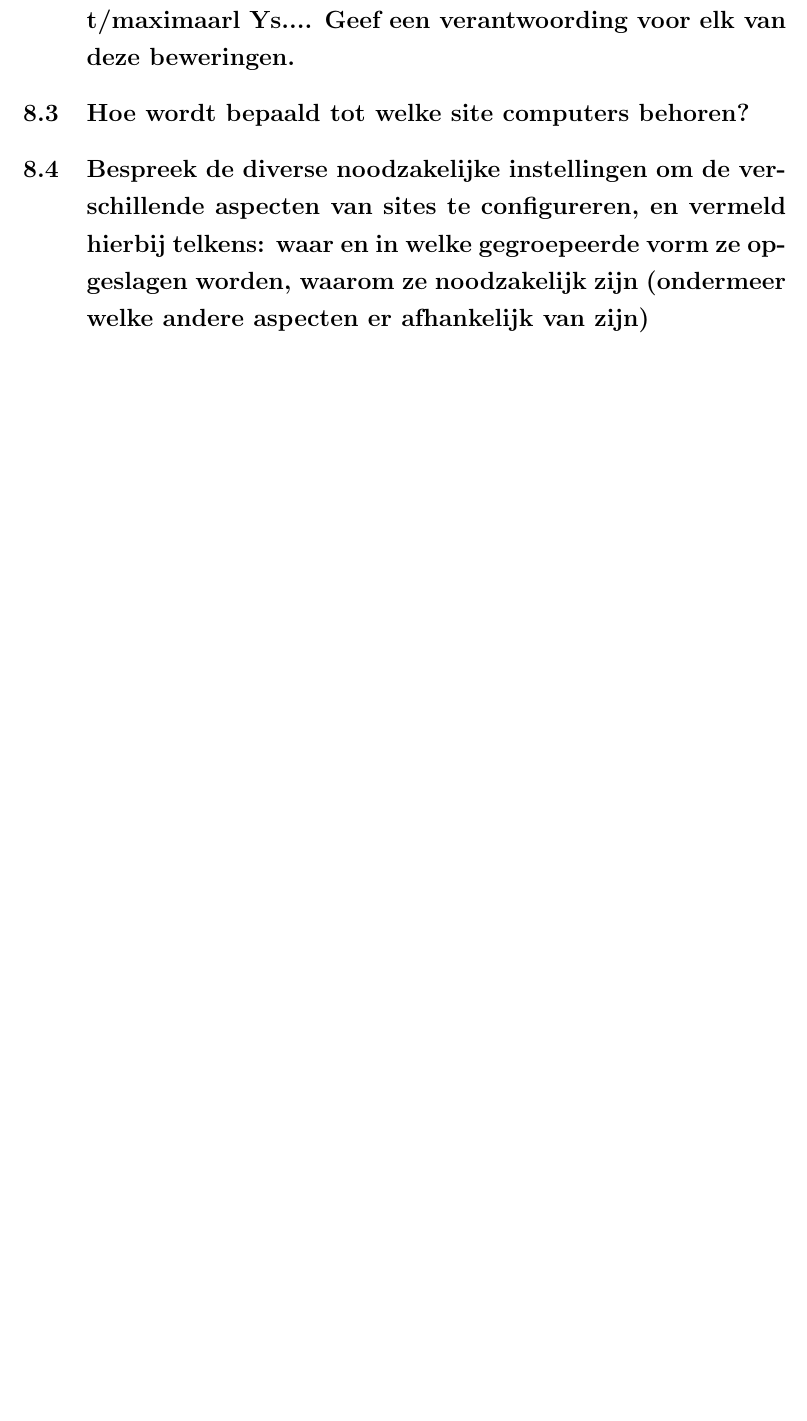
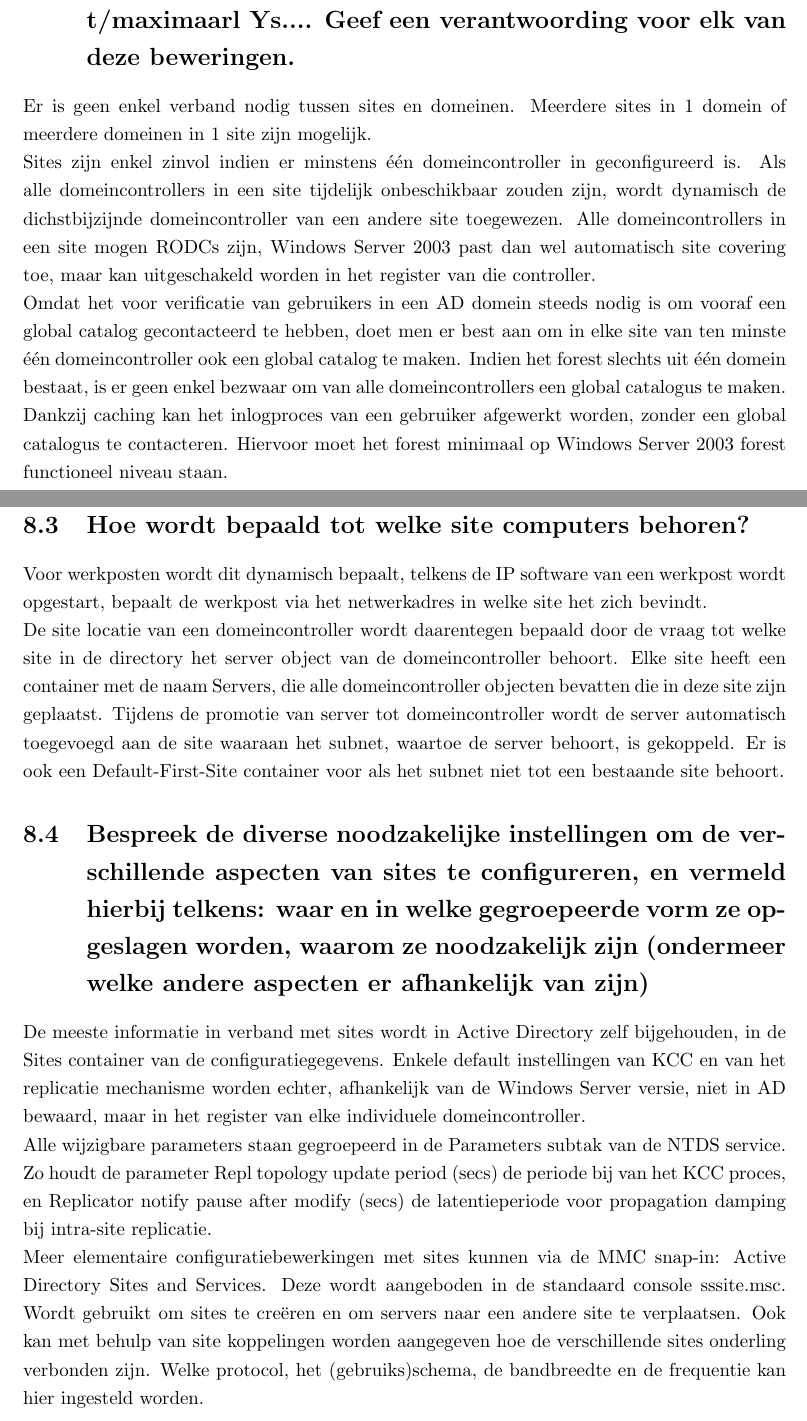
Before and after one commit to iii/tiwi-windows, a LaTeX book (main.tex, which reads schriftelijk/2.tex): part of page 37 of 42 before the commit and two parts of pages 38 and 39 of 44 after it, the two joined at a grey line, cut so that both start at the same text, the shorter picture padded with empty space. Compiled offline with pdfLaTeX.

Commit message:
Tweede vraag van schriftelijke reeks

```diff
--- a/schriftelijk/2.tex
+++ b/schriftelijk/2.tex
@@ -10,9 +57,59 @@ golbal catalogs? Druk deze relaties ondermeer uit in termen zoals ... een X
 vereist minimaarl/exact/maximaarl Ys.... Geef een verantwoording voor elk van
 deze beweringen.}
 
+Er is geen enkel verband nodig tussen sites en domeinen. Meerdere sites in 1
+domein of meerdere domeinen in 1 site zijn mogelijk.
+
+Sites zijn enkel zinvol indien er minstens één domeincontroller in
+geconfigureerd is. Als alle domeincontrollers in een site tijdelijk
+onbeschikbaar zouden zijn, wordt dynamisch de dichstbijzijnde domeincontroller
+van een andere site toegewezen. Alle domeincontrollers in een site mogen RODCs
+zijn, Windows Server 2003 past dan wel automatisch site covering toe, maar kan
+uitgeschakeld worden in het register van die controller.
+
+Omdat het voor verificatie van gebruikers in een AD domein steeds nodig is om
+vooraf een global catalog gecontacteerd te hebben, doet men er best aan om in
+elke site van ten minste één domeincontroller ook een global catalog te maken.
+Indien het forest slechts uit één domein bestaat, is er geen enkel bezwaar om
+van alle domeincontrollers een global catalogus te maken. Dankzij caching kan
+het inlogproces van een gebruiker afgewerkt worden, zonder een global catalogus
+te contacteren. Hiervoor moet het forest minimaal op Windows Server 2003 forest
+functioneel niveau staan.
+
 \section{Hoe wordt bepaald tot welke site computers behoren?}
+
+Voor werkposten wordt dit dynamisch bepaalt, telkens de IP software van een
+werkpost wordt opgestart, bepaalt de werkpost via het netwerkadres in welke site
+het zich bevindt.
+
+De site locatie van een domeincontroller wordt daarentegen bepaald door de vraag
+tot welke site in de directory het server object van de domeincontroller
+behoort. Elke site heeft een container met de naam Servers, die alle
+domeincontroller objecten bevatten die in deze site zijn geplaatst. Tijdens de
+promotie van server tot domeincontroller wordt de server automatisch toegevoegd
+aan de site waaraan het subnet, waartoe de server behoort, is gekoppeld. Er is
+ook een Default-First-Site container voor als het subnet niet tot een bestaande
+site behoort.
 
 \section{Bespreek de diverse noodzakelijke instellingen om de verschillende
 aspecten van sites te configureren, en vermeld hierbij telkens: waar en in welke
 gegroepeerde vorm ze opgeslagen worden, waarom ze noodzakelijk zijn (ondermeer
 welke andere aspecten er afhankelijk van zijn)}
+
+De meeste informatie in verband met sites wordt in Active Directory zelf
+bijgehouden, in de Sites container van de configuratiegegevens. Enkele default
+instellingen van KCC en van het replicatie mechanisme worden echter, afhankelijk
+van de Windows Server versie, niet in AD bewaard, maar in het register van elke
+individuele domeincontroller.
+
+Alle wijzigbare parameters staan gegroepeerd in de Parameters subtak van de NTDS
+service. Zo houdt de parameter Repl topology update period (secs) de periode bij
+van het KCC proces, en Replicator notify pause after modify (secs) de
+latentieperiode voor propagation damping bij intra-site replicatie.
+
+Meer elementaire configuratiebewerkingen met sites kunnen via de MMC snap-in:
+Active Directory Sites and Services. Deze wordt aangeboden in de standaard
+console sssite.msc. Wordt gebruikt om sites te creëren en om servers naar een
+andere site te verplaatsen. Ook kan met behulp van site koppelingen worden
+aangegeven hoe de verschillende sites onderling verbonden zijn. Welke protocol,
+het (gebruiks)schema, de bandbreedte en de frequentie kan hier ingesteld worden.
```
Also changed, not shown: schriftelijk/2.tex (55 more changed lines).
